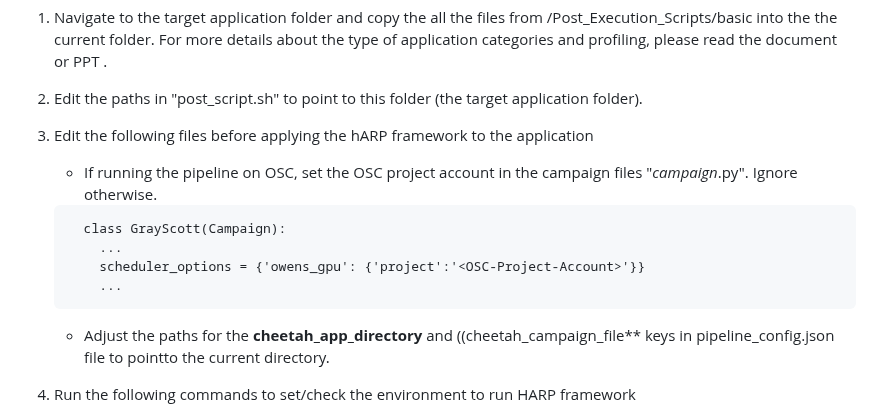
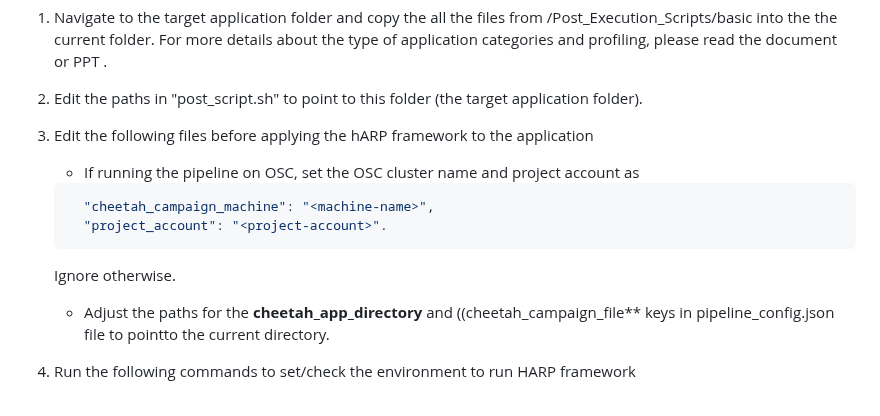
Before and after one commit to manikyaswathi/harp, a Markdown page: examples/01-eulers_number/README.md, the part around the change. GitHub-like rendering.

````diff
--- a/examples/01-eulers_number/README.md
+++ b/examples/01-eulers_number/README.md
@@ -15,13 +15,12 @@ The current folder '01-eulers_number' is called target application folder.
 1. Navigate to the target application folder and copy the all the files from /Post_Execution_Scripts/basic into the the current folder. For more details about the type of application categories and profiling, please read the document or PPT .
 2. Edit the paths in "post_script.sh" to point to this folder (the target application folder).
 3. Edit the following files before applying the hARP framework to the application
-   - If running the pipeline on OSC, set the OSC project account in the campaign files "*_campaign_*.py". Ignore otherwise.
+   - If running the pipeline on OSC, set the OSC cluster name and project account as
+    ```bash
+      "cheetah_campaign_machine": "<machine-name>",
+      "project_account": "<project-account>".
     ```
-      class GrayScott(Campaign):
-        ...
-        scheduler_options = {'owens_gpu': {'project':'<OSC-Project-Account>'}}
-        ...
-    ```
+     Ignore otherwise.
    - Adjust the paths for the **cheetah_app_directory** and ((cheetah_campaign_file** keys in pipeline_config.json file to pointto the current directory.
 
 4. Run the following commands to set/check the environment to run HARP framework
````
